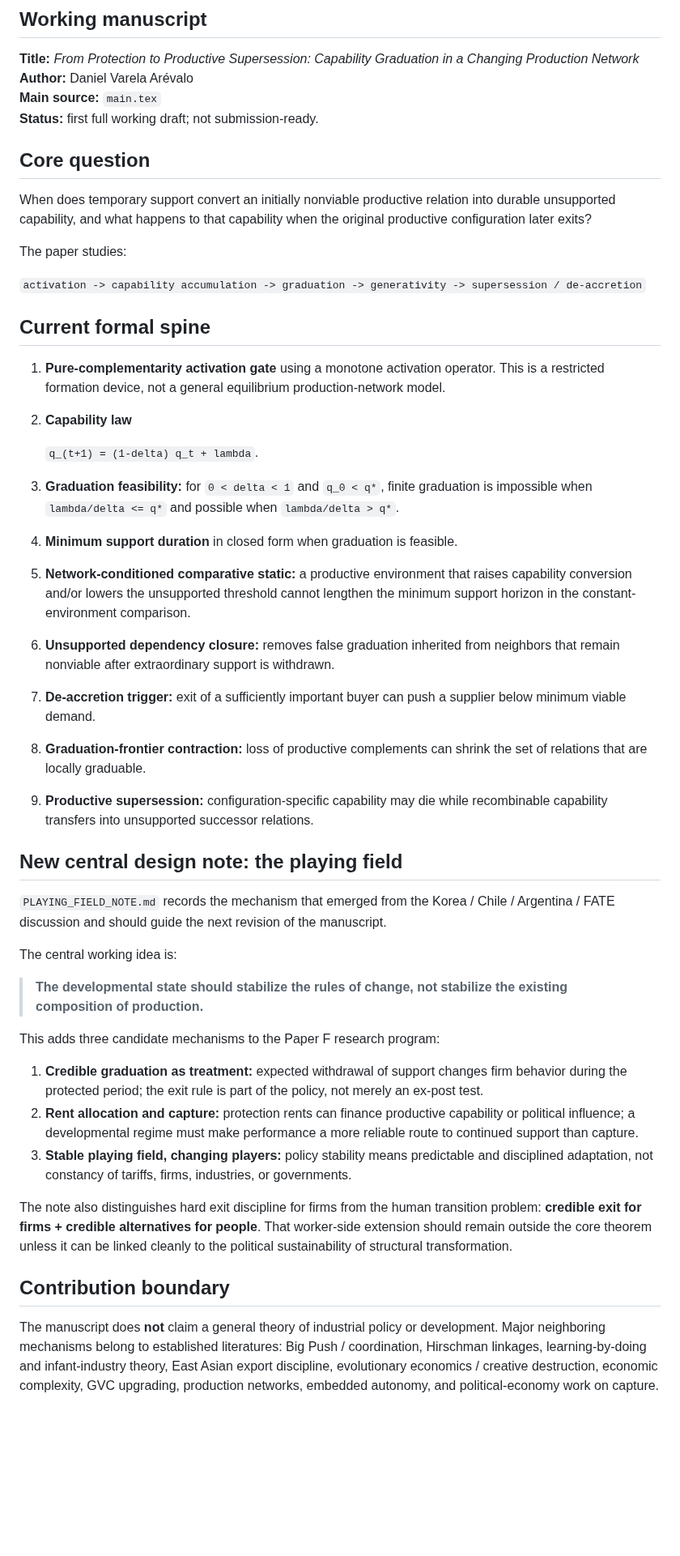
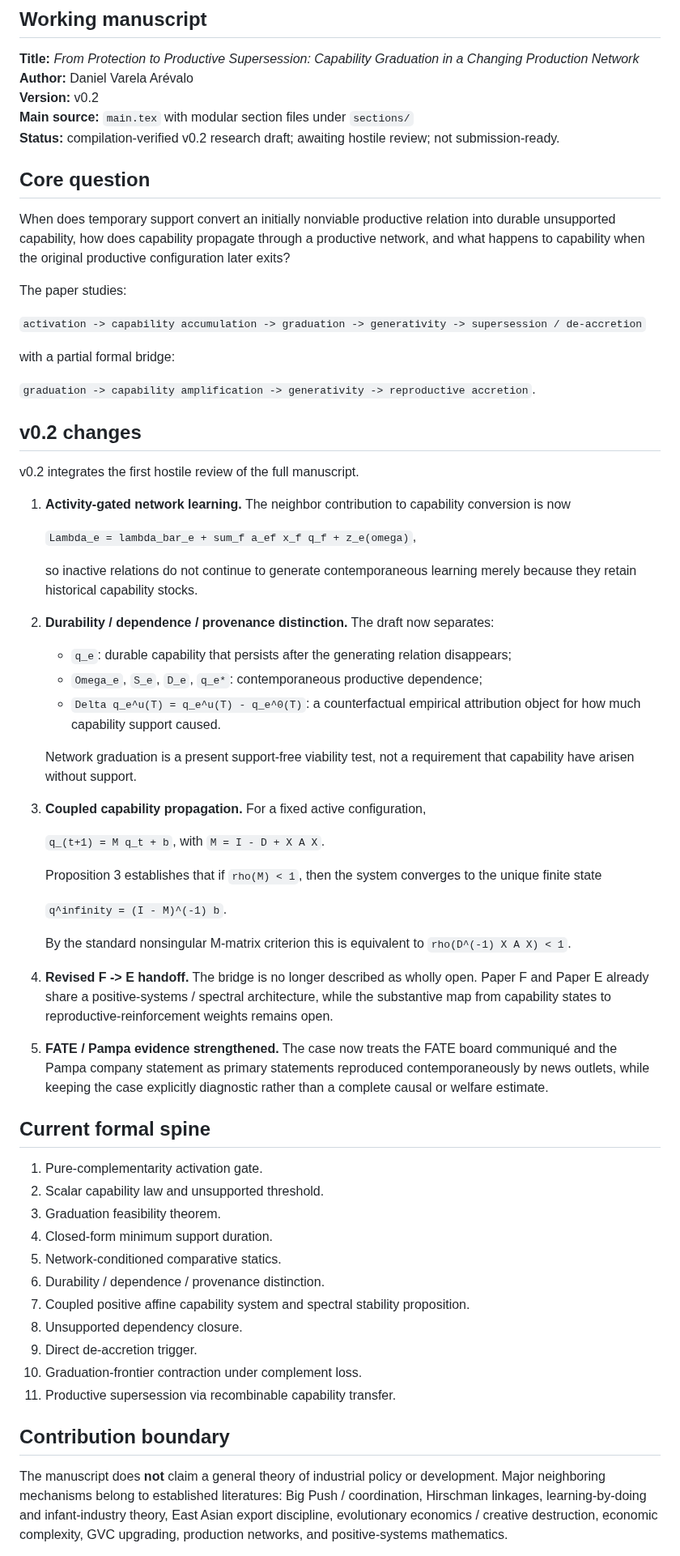
Before and after one commit to dmvarela/CVTRepository, a Markdown page: research-hub/paper-f/README.md, the part around one of its changes. Shown at 81% size. Drawn GitHub-style; blank space fills up the shorter version.

Commit message:
Update Paper F README for v0.2

```diff
--- a/research-hub/paper-f/README.md
+++ b/research-hub/paper-f/README.md
@@ -4,48 +4,68 @@
 
 **Title:** *From Protection to Productive Supersession: Capability Graduation in a Changing Production Network*
 **Author:** Daniel Varela Arévalo
-**Main source:** `main.tex`
-**Status:** first full working draft; not submission-ready.
+**Version:** v0.2
+**Main source:** `main.tex` with modular section files under `sections/`
+**Status:** compilation-verified v0.2 research draft; awaiting hostile review; not submission-ready.
 
 ## Core question
 
-When does temporary support convert an initially nonviable productive relation into durable unsupported capability, and what happens to that capability when the original productive configuration later exits?
+When does temporary support convert an initially nonviable productive relation into durable unsupported capability, how does capability propagate through a productive network, and what happens to capability when the original productive configuration later exits?
 
 The paper studies:
 
 `activation -> capability accumulation -> graduation -> generativity -> supersession / de-accretion`
 
+with a partial formal bridge:
+
+`graduation -> capability amplification -> generativity -> reproductive accretion`.
+
+## v0.2 changes
+
+v0.2 integrates the first hostile review of the full manuscript.
+
+1. **Activity-gated network learning.** The neighbor contribution to capability conversion is now
+
+   `Lambda_e = lambda_bar_e + sum_f a_ef x_f q_f + z_e(omega)`,
+
+   so inactive relations do not continue to generate contemporaneous learning merely because they retain historical capability stocks.
+
+2. **Durability / dependence / provenance distinction.** The draft now separates:
+   - `q_e`: durable capability that persists after the generating relation disappears;
+   - `Omega_e`, `S_e`, `D_e`, `q_e*`: contemporaneous productive dependence;
+   - `Delta q_e^u(T) = q_e^u(T) - q_e^0(T)`: a counterfactual empirical attribution object for how much capability support caused.
+
+   Network graduation is a present support-free viability test, not a requirement that capability have arisen without support.
+
+3. **Coupled capability propagation.** For a fixed active configuration,
+
+   `q_(t+1) = M q_t + b`, with `M = I - D + X A X`.
+
+   Proposition 3 establishes that if `rho(M) < 1`, then the system converges to the unique finite state
+
+   `q^infinity = (I - M)^(-1) b`.
+
+   By the standard nonsingular M-matrix criterion this is equivalent to `rho(D^(-1) X A X) < 1`.
+
+4. **Revised F -> E handoff.** The bridge is no longer described as wholly open. Paper F and Paper E already share a positive-systems / spectral architecture, while the substantive map from capability states to reproductive-reinforcement weights remains open.
+
+5. **FATE / Pampa evidence strengthened.** The case now treats the FATE board communiqué and the Pampa company statement as primary statements reproduced contemporaneously by news outlets, while keeping the case explicitly diagnostic rather than a complete causal or welfare estimate.
+
 ## Current formal spine
 
-1. **Pure-complementarity activation gate** using a monotone activation operator. This is a restricted formation device, not a general equilibrium production-network model.
-2. **Capability law**
-
-   `q_(t+1) = (1-delta) q_t + lambda`.
-3. **Graduation feasibility:** for `0 < delta < 1` and `q_0 < q*`, finite graduation is impossible when `lambda/delta <= q*` and possible when `lambda/delta > q*`.
-4. **Minimum support duration** in closed form when graduation is feasible.
-5. **Network-conditioned comparative static:** a productive environment that raises capability conversion and/or lowers the unsupported threshold cannot lengthen the minimum support horizon in the constant-environment comparison.
-6. **Unsupported dependency closure:** removes false graduation inherited from neighbors that remain nonviable after extraordinary support is withdrawn.
-7. **De-accretion trigger:** exit of a sufficiently important buyer can push a supplier below minimum viable demand.
-8. **Graduation-frontier contraction:** loss of productive complements can shrink the set of relations that are locally graduable.
-9. **Productive supersession:** configuration-specific capability may die while recombinable capability transfers into unsupported successor relations.
-
-## New central design note: the playing field
-
-`PLAYING_FIELD_NOTE.md` records the mechanism that emerged from the Korea / Chile / Argentina / FATE discussion and should guide the next revision of the manuscript.
-
-The central working idea is:
-
-> **The developmental state should stabilize the rules of change, not stabilize the existing composition of production.**
-
-This adds three candidate mechanisms to the Paper F research program:
-
-1. **Credible graduation as treatment:** expected withdrawal of support changes firm behavior during the protected period; the exit rule is part of the policy, not merely an ex-post test.
-2. **Rent allocation and capture:** protection rents can finance productive capability or political influence; a developmental regime must make performance a more reliable route to continued support than capture.
-3. **Stable playing field, changing players:** policy stability means predictable and disciplined adaptation, not constancy of tariffs, firms, industries, or governments.
-
-The note also distinguishes hard exit discipline for firms from the human transition problem: **credible exit for firms + credible alternatives for people**. That worker-side extension should remain outside the core theorem unless it can be linked cleanly to the political sustainability of structural transformation.
+1. Pure-complementarity activation gate.
+2. Scalar capability law and unsupported threshold.
+3. Graduation feasibility theorem.
+4. Closed-form minimum support duration.
+5. Network-conditioned comparative statics.
+6. Durability / dependence / provenance distinction.
+7. Coupled positive affine capability system and spectral stability proposition.
+8. Unsupported dependency closure.
+9. Direct de-accretion trigger.
+10. Graduation-frontier contraction under complement loss.
+11. Productive supersession via recombinable capability transfer.
 
 ## Contribution boundary
 
-The manuscript does **not** claim a general theory of industrial policy or development. Major neighboring mechanisms belong to established literatures: Big Push / coordination, Hirschman linkages, learning-by-doing and infant-industry theory, East Asian export discipline, evolutionary economics / creative destruction, economic complexity, GVC upgrading, production networks, embedded autonomy, and political-economy work on capture.
+The manuscript does **not** claim a general theory of industrial policy or development. Major neighboring mechanisms belong to established literatures: Big Push / coordination, Hirschman linkages, learning-by-doing and infant-industry theory, East Asian export discipline, evolutionary economics / creative destruction, economic complexity, GVC upgrading, production networks, and positive-systems mathematics.
 
```
Also changed, not shown: other parts of research-hub/paper-f/README.md (+16 -23 lines).
